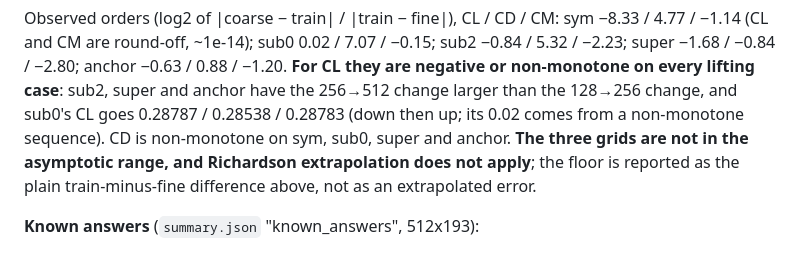
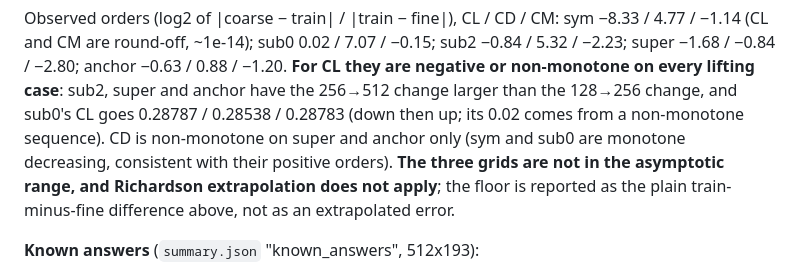
Before and after one commit to emarinhoss/airfoil-pinn-no, a Markdown page: docs/findings.md, the part around the change. GitHub-like rendering.

Commit message:
S0 findings: CD non-monotone on super and anchor only
Co-Authored-By: Claude Opus 5.5 (1M context) <noreply@anthropic.com>

```diff
--- a/docs/findings.md
+++ b/docs/findings.md
@@ -154,7 +154,7 @@ Observed orders (log2 of |coarse − train| / |train − fine|), CL / CD / CM: s
 super −1.68 / −0.84 / −2.80; anchor −0.63 / 0.88 / −1.20. **For CL they are negative or
 non-monotone on every lifting case**: sub2, super and anchor have the 256→512 change larger than
 the 128→256 change, and sub0's CL goes 0.28787 / 0.28538 / 0.28783 (down then up; its 0.02 comes
-from a non-monotone sequence). CD is non-monotone on sym, sub0, super and anchor. **The three grids
+from a non-monotone sequence). CD is non-monotone on super and anchor only (sym and sub0 are monotone decreasing, consistent with their positive orders). **The three grids
 are not in the asymptotic range, and Richardson extrapolation does not apply**; the floor is
 reported as the plain train-minus-fine difference above, not as an extrapolated error.
 
```
